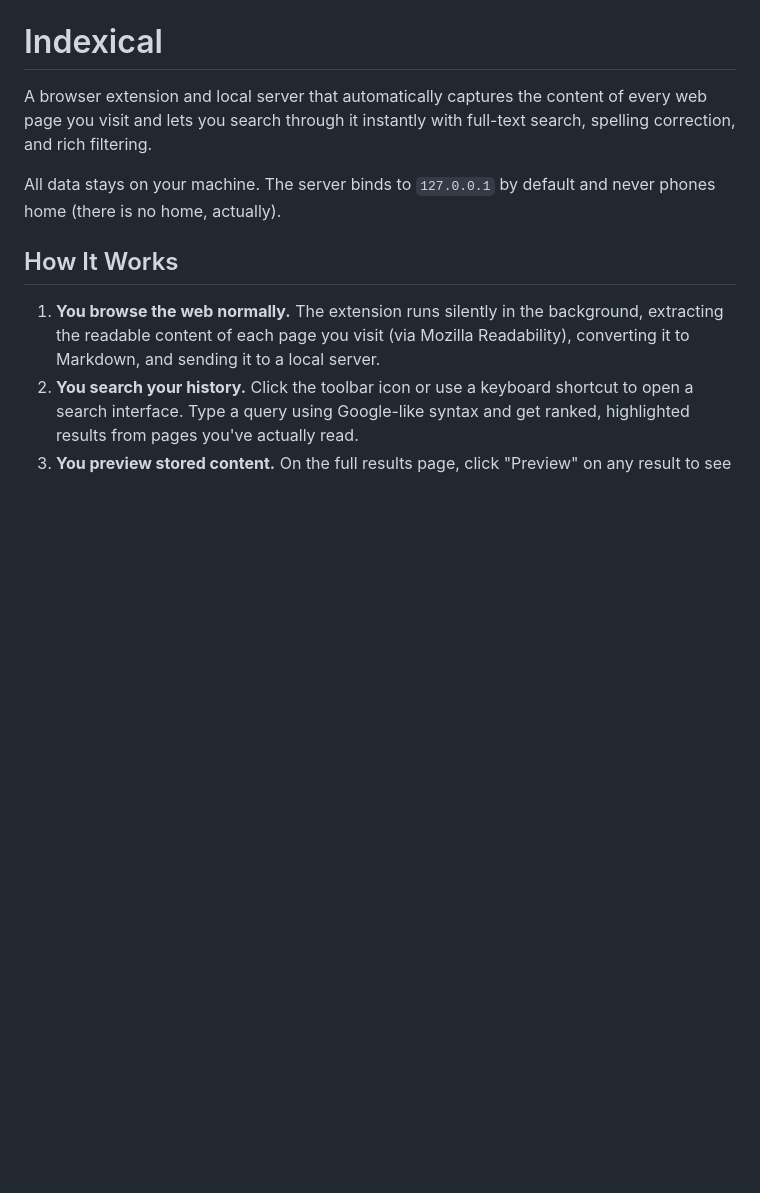
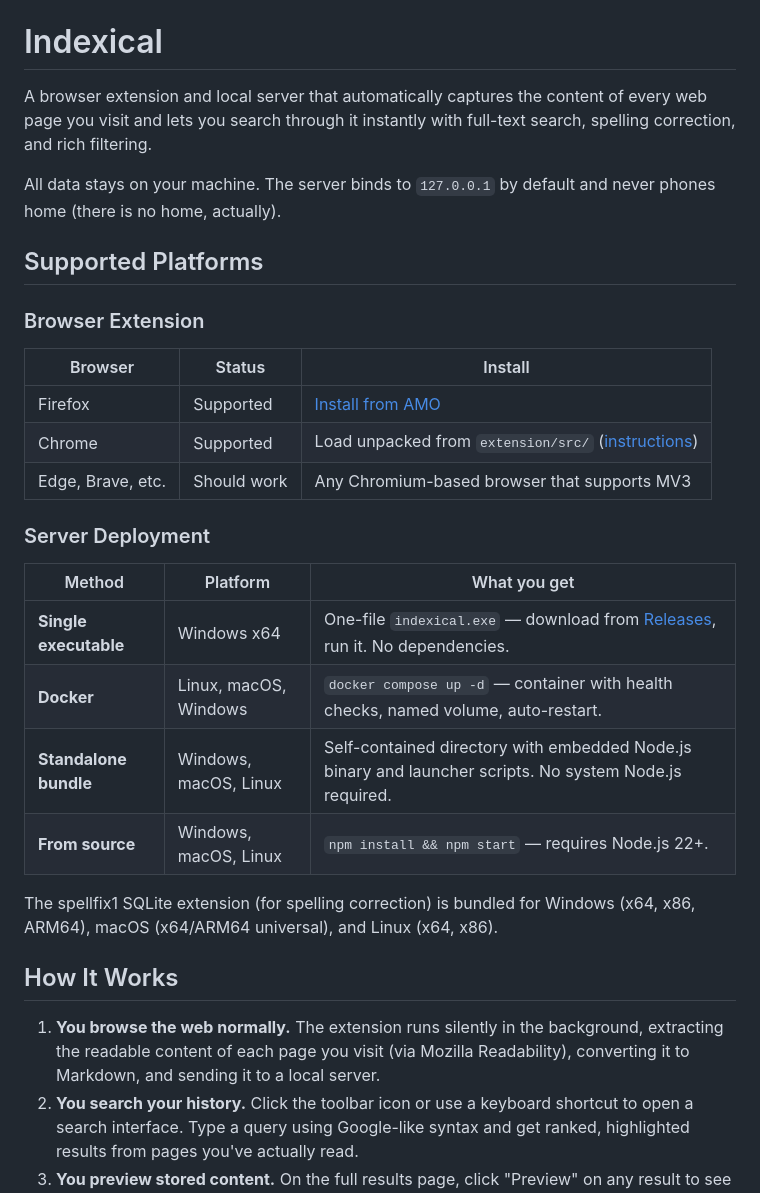
Before and after one commit to deejayy/indexical, a Markdown page: README.md, the part around one of its changes. GitHub-like rendering; blank space fills up the shorter version.

```diff
--- a/README.md
+++ b/README.md
@@ -3,6 +3,27 @@
 A browser extension and local server that automatically captures the content of every web page you visit and lets you search through it instantly with full-text search, spelling correction, and rich filtering.
 
 All data stays on your machine. The server binds to `127.0.0.1` by default and never phones home (there is no home, actually).
+
+## Supported Platforms
+
+### Browser Extension
+
+| Browser | Status | Install |
+|---------|--------|---------|
+| Firefox | Supported | [Install from AMO](https://addons.mozilla.org/en-US/firefox/addon/indexical/) |
+| Chrome | Supported | Load unpacked from `extension/src/` ([instructions](#chrome--chromium)) |
+| Edge, Brave, etc. | Should work | Any Chromium-based browser that supports MV3 |
+
+### Server Deployment
+
+| Method | Platform | What you get |
+|--------|----------|--------------|
+| **Single executable** | Windows x64 | One-file `indexical.exe` — download from [Releases](../../releases), run it. No dependencies. |
+| **Docker** | Linux, macOS, Windows | `docker compose up -d` — container with health checks, named volume, auto-restart. |
+| **Standalone bundle** | Windows, macOS, Linux | Self-contained directory with embedded Node.js binary and launcher scripts. No system Node.js required. |
+| **From source** | Windows, macOS, Linux | `npm install && npm start` — requires Node.js 22+. |
+
+The spellfix1 SQLite extension (for spelling correction) is bundled for Windows (x64, x86, ARM64), macOS (x64/ARM64 universal), and Linux (x64, x86).
 
 ## How It Works
 
```
Also changed, not shown: other parts of README.md (+28 -17 lines).
